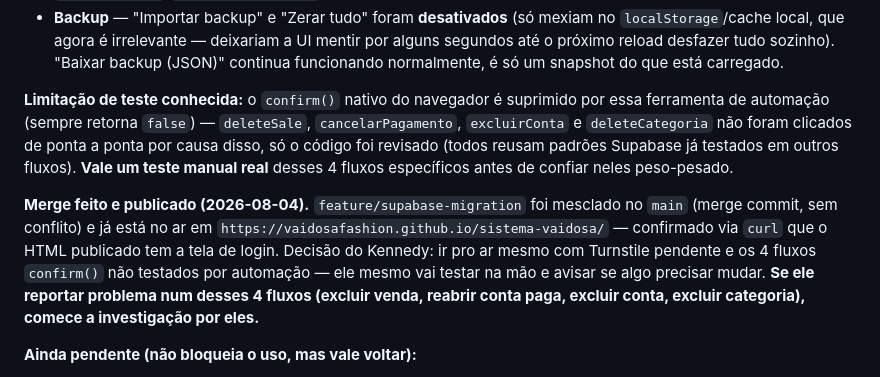
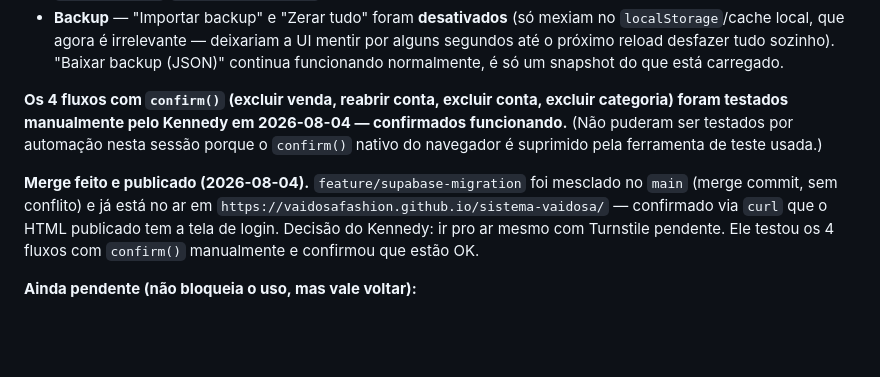
Before and after one commit to VaidosaFashion/sistema-vaidosa, a Markdown page: CLAUDE.md, the part around the change. GitHub-like rendering; blank space fills up the shorter version.

Commit message:
Record that Kennedy manually verified the 4 confirm()-gated flows

```diff
--- a/CLAUDE.md
+++ b/CLAUDE.md
@@ -104,9 +104,9 @@ Auditoria completa (pontos fortes, todos os achados com evidência, diagrama ant
 - **Financeiro** — `categorias` semeia as 11 categorias padrão só na primeira visita à aba (checa se a tabela está vazia, não semeia toda vez). `contas` carrega da **view `v_contas`** (join ao vivo com categoria/cliente, substitui o texto congelado antigo). Criação de conta usa a RPC `create_conta`; pagar/receber insere uma `movimentacao` e atualiza a conta (o "parcelamento" sempre foi 1 registro avançando em campo `parcela_atual`/`proximo_vencimento`, nunca N registros — preservado assim).
 - **Backup** — "Importar backup" e "Zerar tudo" foram **desativados** (só mexiam no `localStorage`/cache local, que agora é irrelevante — deixariam a UI mentir por alguns segundos até o próximo reload desfazer tudo sozinho). "Baixar backup (JSON)" continua funcionando normalmente, é só um snapshot do que está carregado.
 
-**Limitação de teste conhecida:** o `confirm()` nativo do navegador é suprimido por essa ferramenta de automação (sempre retorna `false`) — `deleteSale`, `cancelarPagamento`, `excluirConta` e `deleteCategoria` não foram clicados de ponta a ponta por causa disso, só o código foi revisado (todos reusam padrões Supabase já testados em outros fluxos). **Vale um teste manual real** desses 4 fluxos específicos antes de confiar neles peso-pesado.
+**Os 4 fluxos com `confirm()` (excluir venda, reabrir conta, excluir conta, excluir categoria) foram testados manualmente pelo Kennedy em 2026-08-04 — confirmados funcionando.** (Não puderam ser testados por automação nesta sessão porque o `confirm()` nativo do navegador é suprimido pela ferramenta de teste usada.)
 
-**Merge feito e publicado (2026-08-04).** `feature/supabase-migration` foi mesclado no `main` (merge commit, sem conflito) e já está no ar em `https://vaidosafashion.github.io/sistema-vaidosa/` — confirmado via `curl` que o HTML publicado tem a tela de login. Decisão do Kennedy: ir pro ar mesmo com Turnstile pendente e os 4 fluxos `confirm()` não testados por automação — ele mesmo vai testar na mão e avisar se algo precisar mudar. **Se ele reportar problema num desses 4 fluxos (excluir venda, reabrir conta paga, excluir conta, excluir categoria), comece a investigação por eles.**
+**Merge feito e publicado (2026-08-04).** `feature/supabase-migration` foi mesclado no `main` (merge commit, sem conflito) e já está no ar em `https://vaidosafashion.github.io/sistema-vaidosa/` — confirmado via `curl` que o HTML publicado tem a tela de login. Decisão do Kennedy: ir pro ar mesmo com Turnstile pendente. Ele testou os 4 fluxos com `confirm()` manualmente e confirmou que estão OK.
 
 **Ainda pendente (não bloqueia o uso, mas vale voltar):**
 - Habilitar Turnstile no login (ver nota de segurança acima) — risco aceito por enquanto, não resolvido.
```
